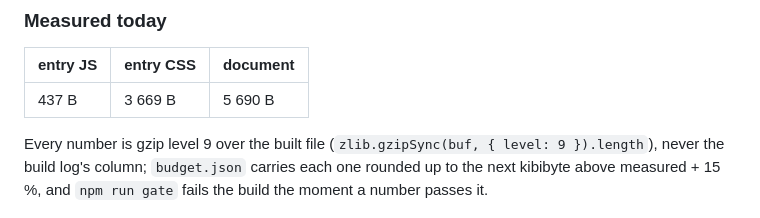
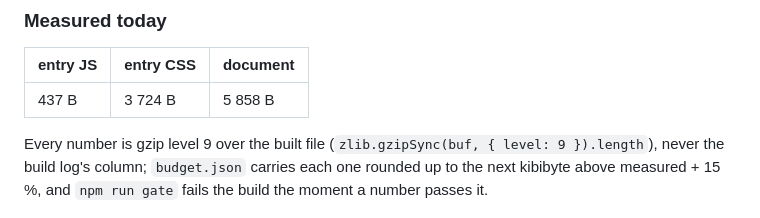
Before and after one commit to vetnem1lk/resume-v2, a Markdown page: README.md, the part around the change. Drawn GitHub-style.

Commit message:
docs: refresh the measured figures and the repository map

```diff
--- a/README.md
+++ b/README.md
@@ -38,7 +38,7 @@ JavaScript disabled; the 3D scene on top of it is a progressive enhancement.
 
 | entry JS | entry CSS | document |
 | -------- | --------- | -------- |
-| 437 B    | 3 669 B   | 5 690 B  |
+| 437 B    | 3 724 B   | 5 858 B  |
 
 Every number is gzip level 9 over the built file (`zlib.gzipSync(buf, { level: 9 }).length`),
 never the build log's column; `budget.json` carries each one rounded up to the next kibibyte
```
